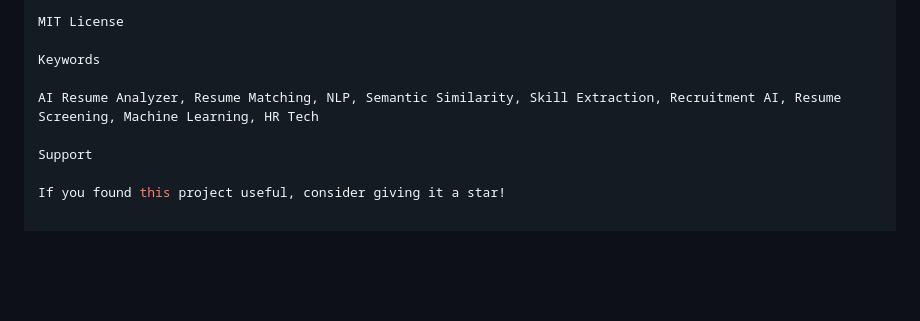
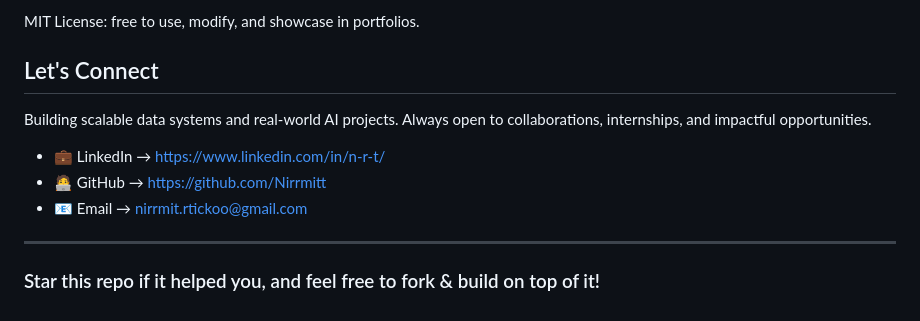
Before and after one commit to Nirrmitt/AI-Resume-Analyzer-plus-EDA, a Markdown page: readme.md, the part around one of its changes. GitHub-like rendering; blank space fills up the shorter version.

```diff
--- a/readme.md
+++ b/readme.md
@@ -153,10 +168,13 @@ License
 
-MIT License
+MIT License: free to use, modify, and showcase in portfolios.
 
-Keywords
+## Let's Connect
 
-AI Resume Analyzer, Resume Matching, NLP, Semantic Similarity, Skill Extraction, Recruitment AI, Resume Screening, Machine Learning, HR Tech
+Building scalable data systems and real-world AI projects. Always open to collaborations, internships, and impactful opportunities.
 
-Support
+- 💼 LinkedIn → https://www.linkedin.com/in/n-r-t/
+- 🧑‍💻 GitHub → https://github.com/Nirrmitt
+- 📧 Email → nirrmit.rtickoo@gmail.com
 
-If you found this project useful, consider giving it a star!
+---
+### Star this repo if it helped you, and feel free to fork & build on top of it!
```
Also changed, not shown: other parts of readme.md (+30 -15 lines).
